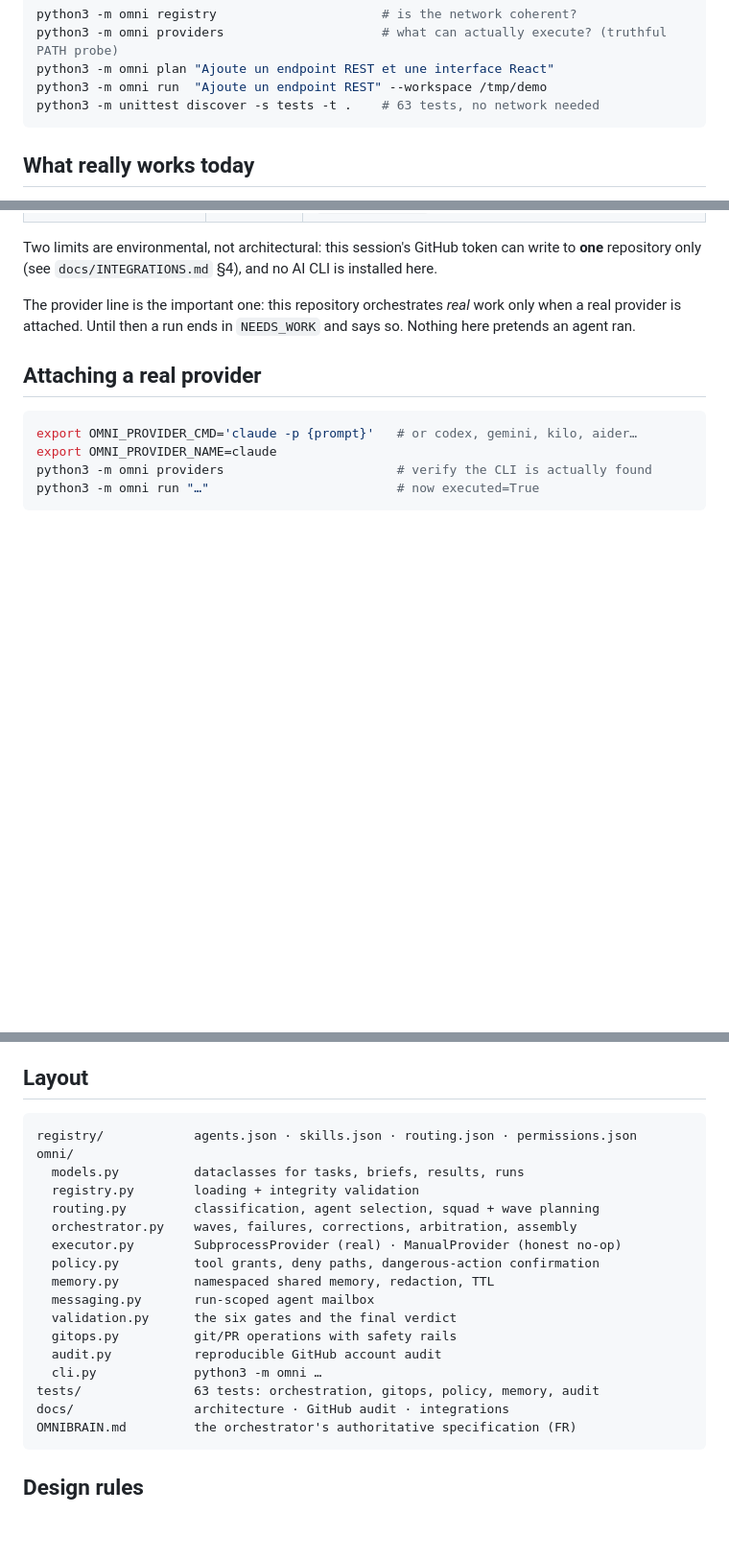
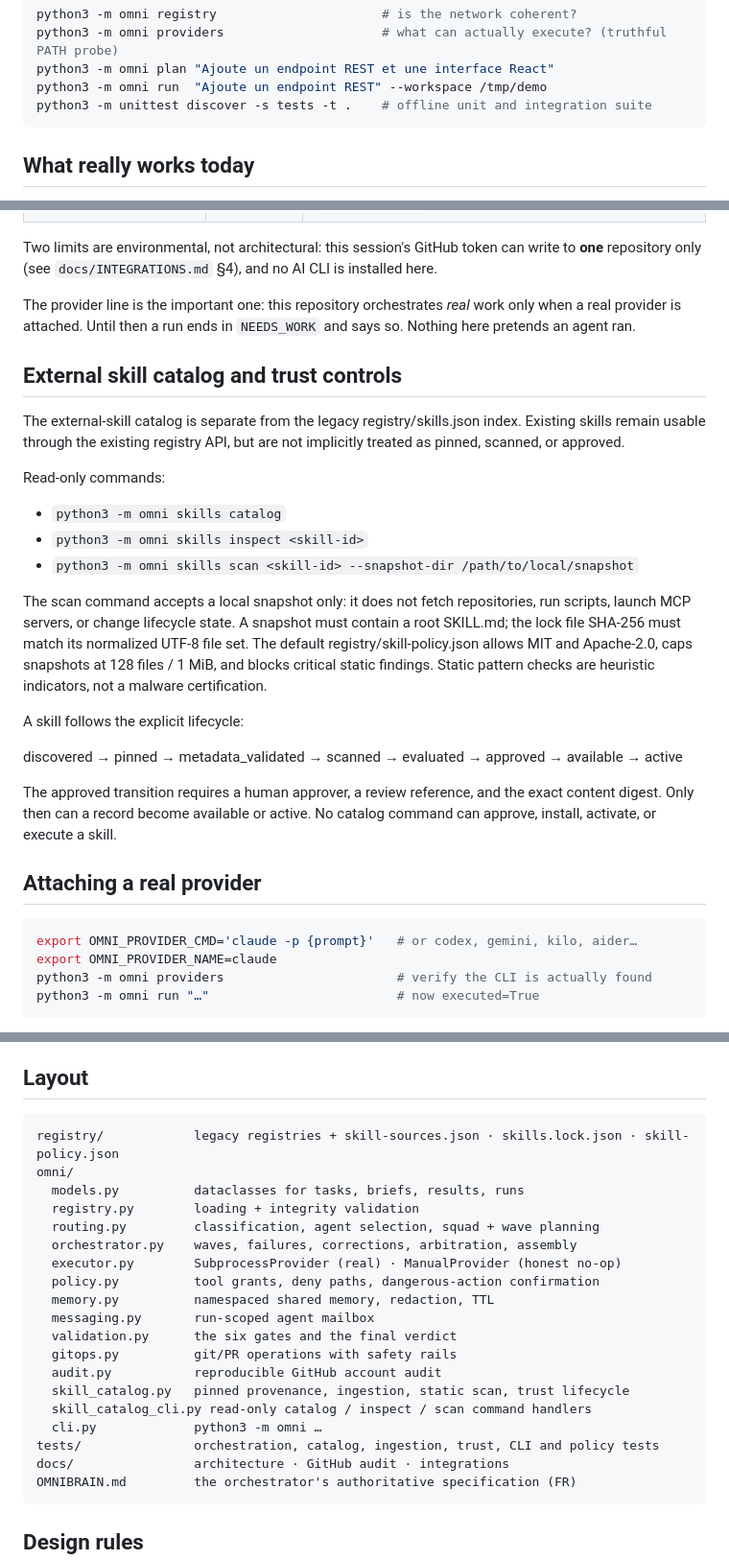
Before and after one commit to blassana280-ux/omni-agents-framework, a Markdown page: README.md, 3 parts joined by grey strips. Shown at 96% size. Drawn GitHub-style; blank space fills up the shorter version.

Commit message:
docs: describe the external skill trust catalog

````diff
--- a/README.md
+++ b/README.md
@@ -15,7 +15,7 @@ python3 -m omni registry                      # is the network coherent?
 python3 -m omni providers                     # what can actually execute? (truthful PATH probe)
 python3 -m omni plan "Ajoute un endpoint REST et une interface React"
 python3 -m omni run  "Ajoute un endpoint REST" --workspace /tmp/demo
-python3 -m unittest discover -s tests -t .    # 63 tests, no network needed
+python3 -m unittest discover -s tests -t .    # offline unit and integration suite
 ```
 
 ## What really works today
@@ -52,6 +52,33 @@ The provider line is the important one: this repository orchestrates *real* work
 when a real provider is attached. Until then a run ends in `NEEDS_WORK` and says
 so. Nothing here pretends an agent ran.
 
+## External skill catalog and trust controls
+
+The external-skill catalog is separate from the legacy registry/skills.json
+index. Existing skills remain usable through the existing registry API, but are
+not implicitly treated as pinned, scanned, or approved.
+
+Read-only commands:
+
+- `python3 -m omni skills catalog`
+- `python3 -m omni skills inspect <skill-id>`
+- `python3 -m omni skills scan <skill-id> --snapshot-dir /path/to/local/snapshot`
+
+The scan command accepts a local snapshot only: it does not fetch repositories,
+run scripts, launch MCP servers, or change lifecycle state. A snapshot must
+contain a root SKILL.md; the lock file SHA-256 must match its normalized UTF-8
+file set. The default registry/skill-policy.json allows MIT and Apache-2.0,
+caps snapshots at 128 files / 1 MiB, and blocks critical static findings.
+Static pattern checks are heuristic indicators, not a malware certification.
+
+A skill follows the explicit lifecycle:
+
+discovered → pinned → metadata_validated → scanned → evaluated → approved → available → active
+
+The approved transition requires a human approver, a review reference, and the
+exact content digest. Only then can a record become available or active. No
+catalog command can approve, install, activate, or execute a skill.
+
 ## Attaching a real provider
 
 ```bash
@@ -68,7 +95,7 @@ in your environment — never in this repository.
 ## Layout
 
 ```
-registry/            agents.json · skills.json · routing.json · permissions.json
+registry/            legacy registries + skill-sources.json · skills.lock.json · skill-policy.json
 omni/
   models.py          dataclasses for tasks, briefs, results, runs
   registry.py        loading + integrity validation
@@ -81,8 +108,10 @@ omni/
   validation.py      the six gates and the final verdict
   gitops.py          git/PR operations with safety rails
   audit.py           reproducible GitHub account audit
+  skill_catalog.py   pinned provenance, ingestion, static scan, trust lifecycle
+  skill_catalog_cli.py read-only catalog / inspect / scan command handlers
   cli.py             python3 -m omni …
-tests/               63 tests: orchestration, gitops, policy, memory, audit
+tests/               orchestration, catalog, ingestion, trust, CLI and policy tests
 docs/                architecture · GitHub audit · integrations
 OMNIBRAIN.md         the orchestrator's authoritative specification (FR)
 ```
````
